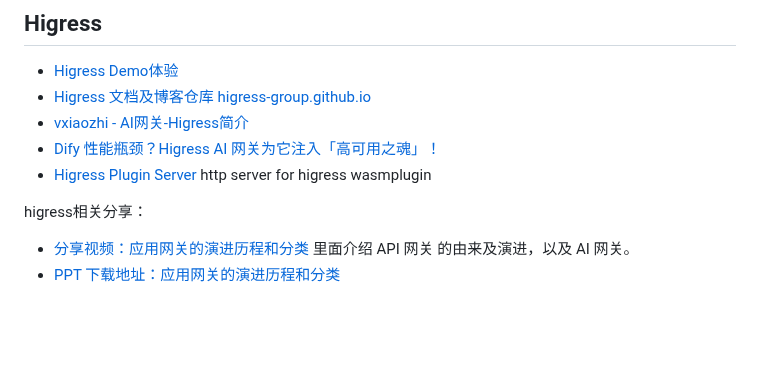
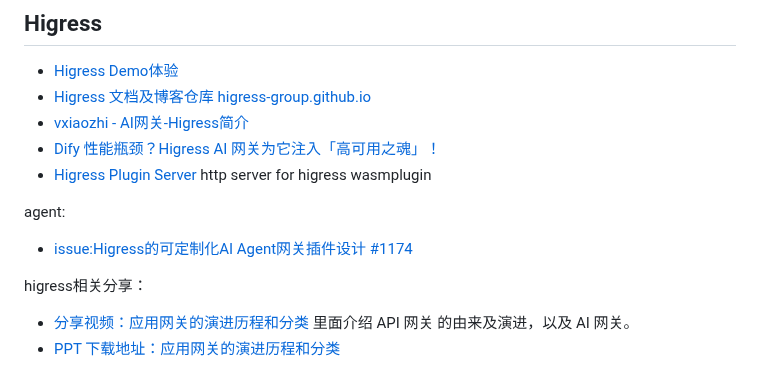
Before and after one commit to vxiaozhi/til, a Markdown page: agent/alibaba-agent-ecosystem.md, the part around the change. Drawn GitHub-style; blank space fills up the shorter version.

```diff
--- a/agent/alibaba-agent-ecosystem.md
+++ b/agent/alibaba-agent-ecosystem.md
@@ -13,6 +13,10 @@
 - [vxiaozhi - AI网关-Higress简介](https://github.com/vxiaozhi/vxiaozhi.github.io/blob/main/docs/_posts/zh/gateway/2025-03-23-ai-gateway-higress-intro.md)
 - [Dify 性能瓶颈？Higress AI 网关为它注入「高可用之魂」！](https://www.cnblogs.com/alisystemsoftware/p/19057287)
 - [Higress Plugin Server](https://github.com/higress-group/plugin-server) http server for higress wasmplugin
+
+agent:
+
+- [issue:Higress的可定制化AI Agent网关插件设计 #1174](https://github.com/alibaba/higress/issues/1174)
 
 higress相关分享：
 
```
